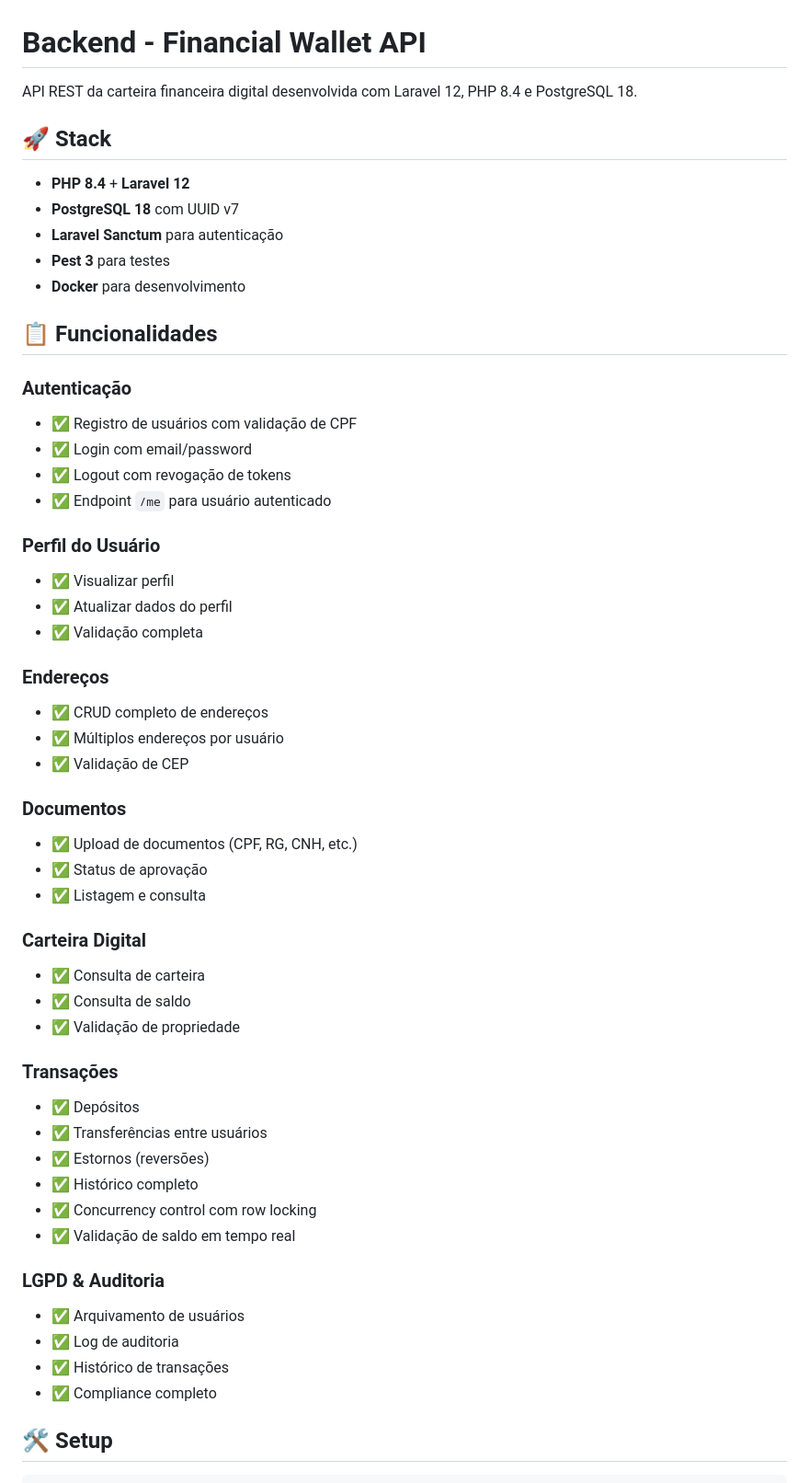
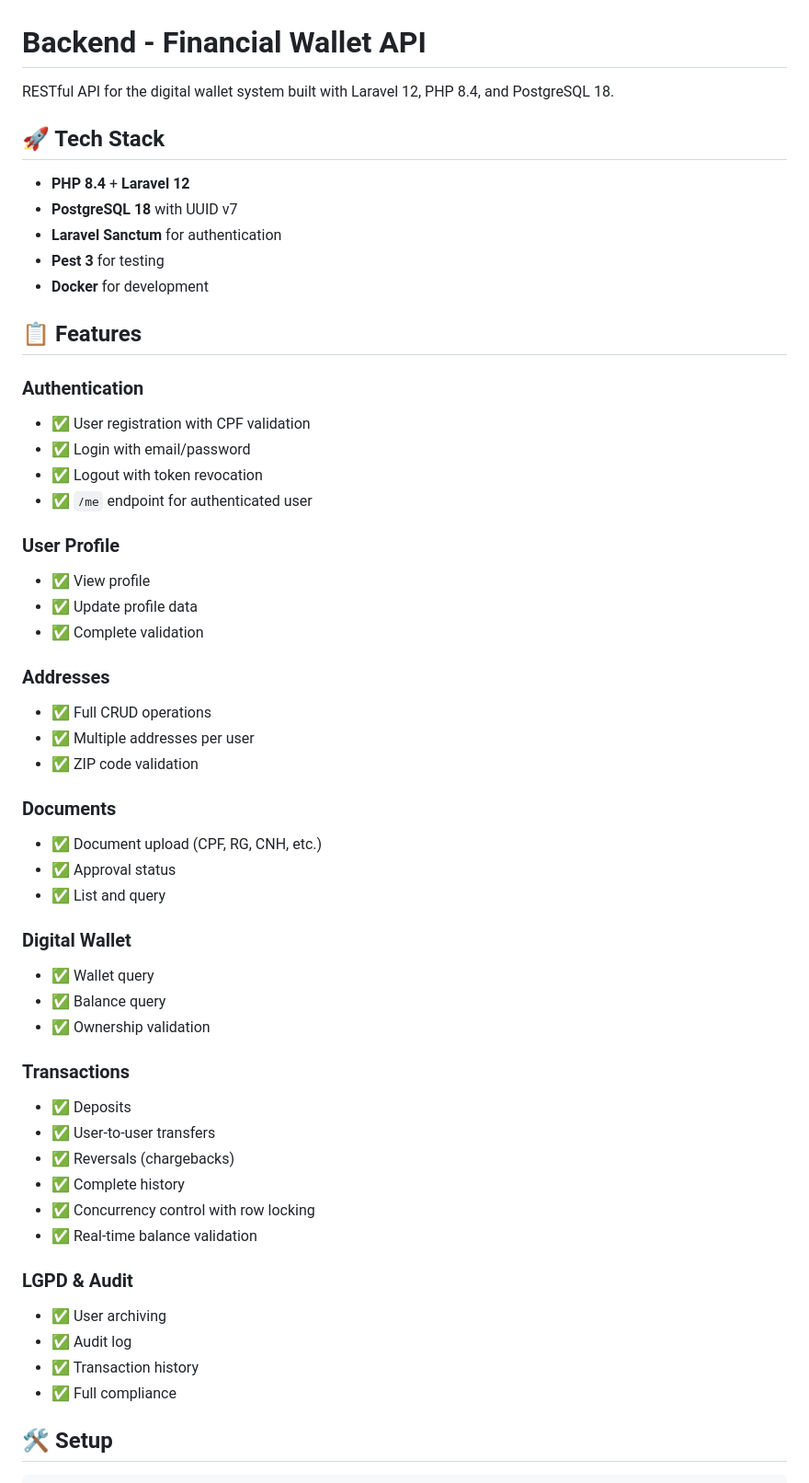
Before and after one commit to NeuronioAzul/financial-wallet, a Markdown page: backend/README.md, the part around one of its changes. Shown at 92% size. Rendered like a GitHub page.

Commit message:
docs: improve README.md, backend README, and SETUP.md
Co-authored-by: NeuronioAzul <126111579+NeuronioAzul@users.noreply.github.com>

```diff
--- a/backend/README.md
+++ b/backend/README.md
@@ -1,63 +1,56 @@
 # Backend - Financial Wallet API
 
-API REST da carteira financeira digital desenvolvida com Laravel 12, PHP 8.4 e PostgreSQL 18.
+RESTful API for the digital wallet system built with Laravel 12, PHP 8.4, and PostgreSQL 18.
 
-## 🚀 Stack
+## 🚀 Tech Stack
 
 - **PHP 8.4** + **Laravel 12**
-- **PostgreSQL 18** com UUID v7
-- **Laravel Sanctum** para autenticação
-- **Pest 3** para testes
-- **Docker** para desenvolvimento
+- **PostgreSQL 18** with UUID v7
+- **Laravel Sanctum** for authentication
+- **Pest 3** for testing
+- **Docker** for development
 
-## 📋 Funcionalidades
+## 📋 Features
 
-### Autenticação
+### Authentication
+- ✅ User registration with CPF validation
+- ✅ Login with email/password
+- ✅ Logout with token revocation
+- ✅ `/me` endpoint for authenticated user
 
-- ✅ Registro de usuários com validação de CPF
-- ✅ Login com email/password
-- ✅ Logout com revogação de tokens
-- ✅ Endpoint `/me` para usuário autenticado
+### User Profile
+- ✅ View profile
+- ✅ Update profile data
+- ✅ Complete validation
 
-### Perfil do Usuário
+### Addresses
+- ✅ Full CRUD operations
+- ✅ Multiple addresses per user
+- ✅ ZIP code validation
 
-- ✅ Visualizar perfil
-- ✅ Atualizar dados do perfil
-- ✅ Validação completa
+### Documents
+- ✅ Document upload (CPF, RG, CNH, etc.)
+- ✅ Approval status
+- ✅ List and query
 
-### Endereços
+### Digital Wallet
+- ✅ Wallet query
+- ✅ Balance query
+- ✅ Ownership validation
 
-- ✅ CRUD completo de endereços
-- ✅ Múltiplos endereços por usuário
-- ✅ Validação de CEP
+### Transactions
+- ✅ Deposits
+- ✅ User-to-user transfers
+- ✅ Reversals (chargebacks)
+- ✅ Complete history
+- ✅ Concurrency control with row locking
+- ✅ Real-time balance validation
 
-### Documentos
-
-- ✅ Upload de documentos (CPF, RG, CNH, etc.)
-- ✅ Status de aprovação
-- ✅ Listagem e consulta
-
-### Carteira Digital
-
-- ✅ Consulta de carteira
-- ✅ Consulta de saldo
-- ✅ Validação de propriedade
-
-### Transações
-
-- ✅ Depósitos
-- ✅ Transferências entre usuários
-- ✅ Estornos (reversões)
-- ✅ Histórico completo
-- ✅ Concurrency control com row locking
-- ✅ Validação de saldo em tempo real
-
-### LGPD & Auditoria
-
-- ✅ Arquivamento de usuários
-- ✅ Log de auditoria
-- ✅ Histórico de transações
-- ✅ Compliance completo
+### LGPD & Audit
+- ✅ User archiving
+- ✅ Audit log
+- ✅ Transaction history
+- ✅ Full compliance
 
 ## 🛠️ Setup
 
```
Also changed, not shown: other parts of backend/README.md (+56 -57 lines), README.md (+124 -135 lines), docs/SETUP.md (+93 -97 lines).
